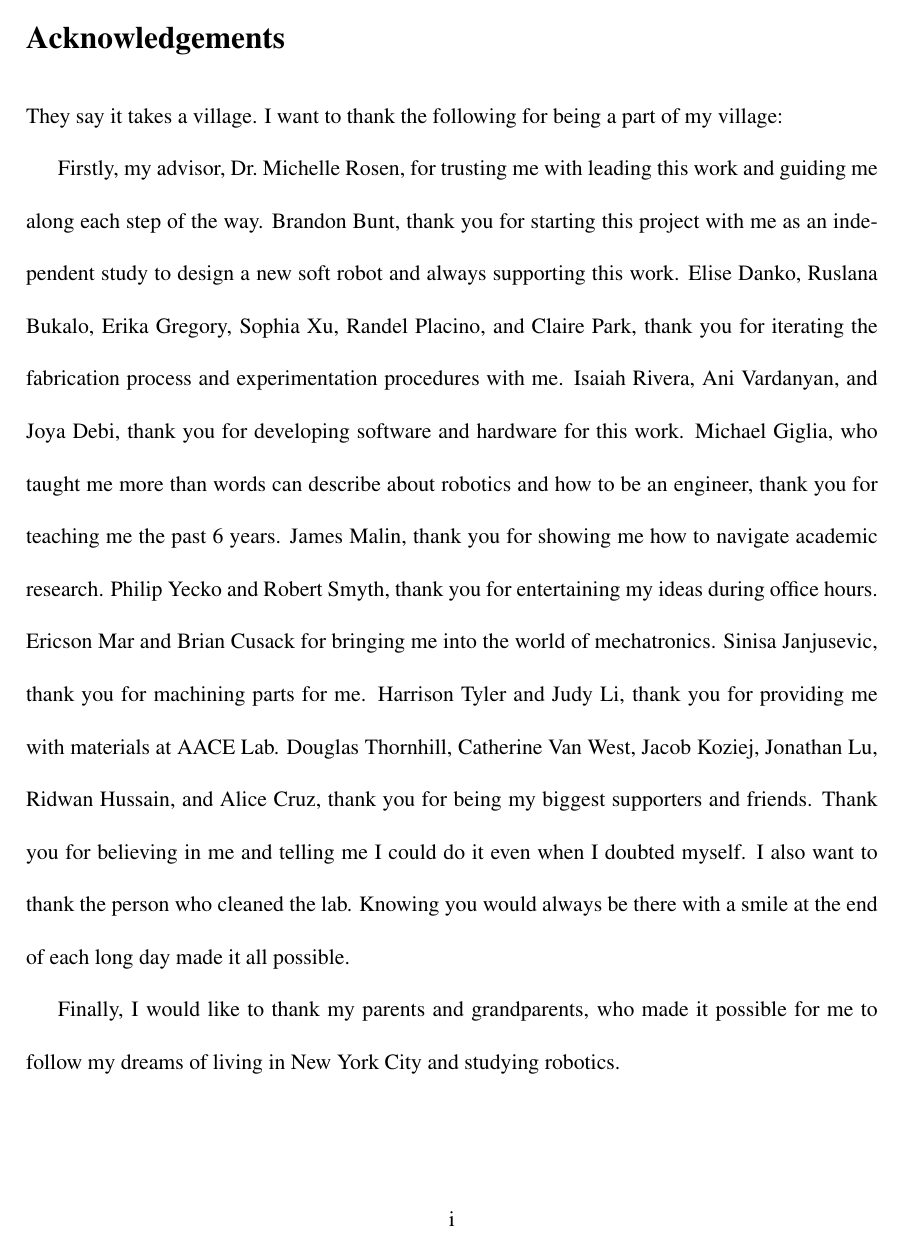
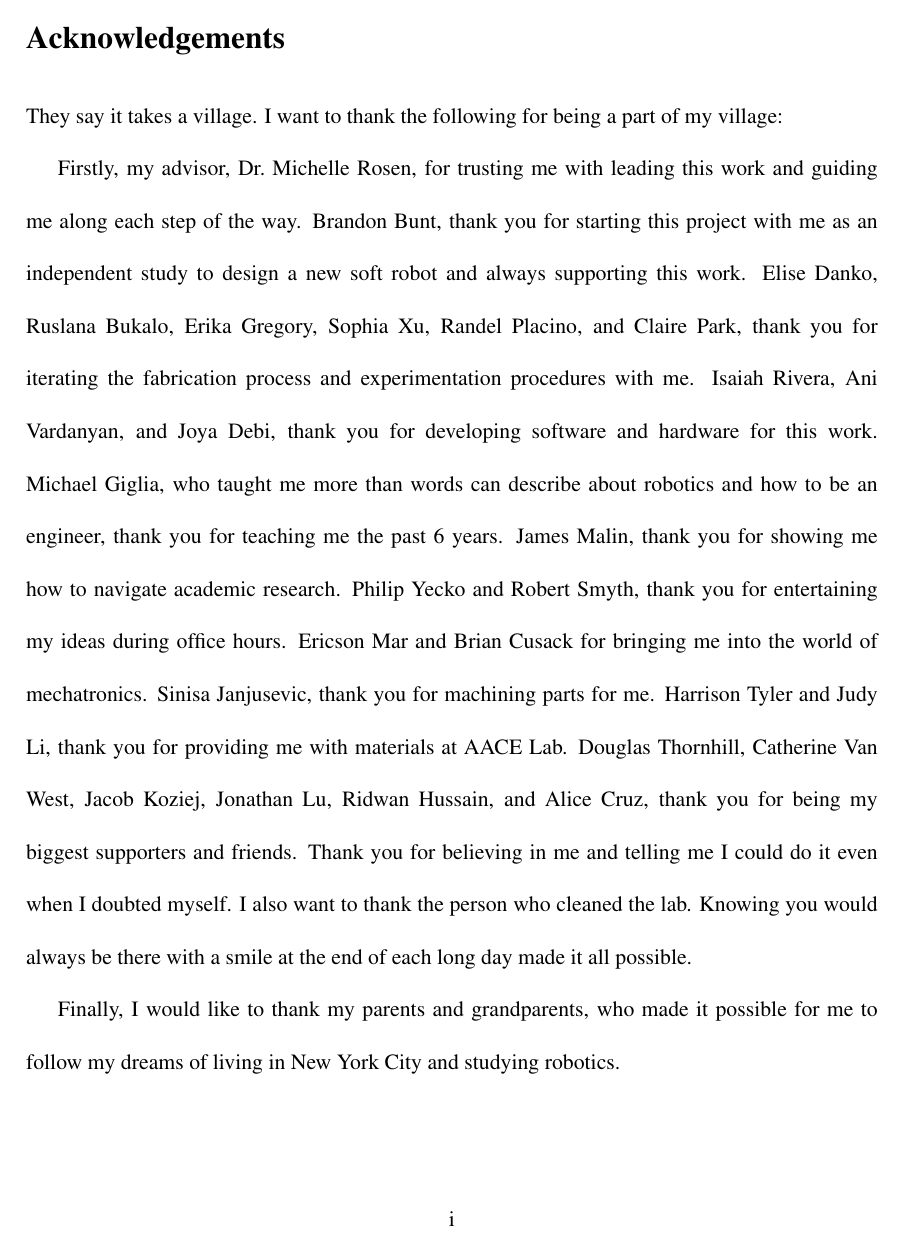
Before and after one commit to jcirce/thesis, a LaTeX thesis (thesis.tex): page 1 of 177. Compiled offline with pdfLaTeX.

Commit message:
no splitting words

```diff
--- a/thesis.tex
+++ b/thesis.tex
@@ -1,11 +1,16 @@
 \documentclass[12pt]{report}
+\usepackage[margin=1in]{geometry}
 \usepackage[numbers,sort&compress]{natbib}
 \usepackage{notoccite}
 \usepackage{titlesec}
+\usepackage{appendix, apptools}
+\AtAppendix{%
+\titleformat{\chapter}[display]{\vspace*{-30pt}\bfseries\huge}{\chaptername~\thechapter}{1em}{}
+\titlespacing*{\chapter}{0pt}{0pt}{10pt}}%
 \usepackage{graphicx}
 \usepackage{amsmath,amssymb,amsfonts}
 \usepackage{nomencl}
-\usepackage[margin=1in]{geometry}
+
 \makenomenclature
 \linespread{2.0}
 \usepackage{times}
@@ -22,6 +27,11 @@
 \let\orig@chapter\chapter
 \g@addto@macro\appendix{\let\chapter\appendix@chapter}
 \makeatother
+
+\tolerance=1
+\emergencystretch=\maxdimen
+\hyphenpenalty=10000
+\hbadness=10000
 
 \begin{document}
 \pagenumbering{roman}
```
Also changed, not shown: thesis.tex (6 more changed lines).
